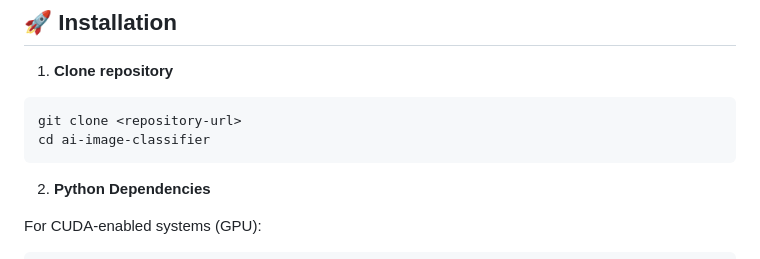
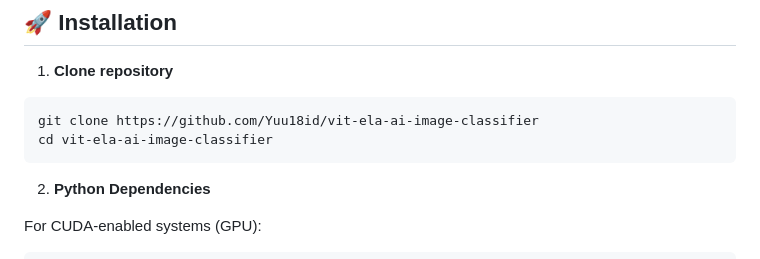
Before and after one commit to Yuu18id/vit-ela-ai-image-classifier, a Markdown page: README.md, the part around the change. Rendered like a GitHub page.

````diff
--- a/README.md
+++ b/README.md
@@ -28,8 +28,8 @@ A web application for image classification using Vision Transformer (ViT) with E
 
 1. **Clone repository**
 ```bash
-git clone <repository-url>
-cd ai-image-classifier
+git clone https://github.com/Yuu18id/vit-ela-ai-image-classifier
+cd vit-ela-ai-image-classifier
 ```
 
 2. **Python Dependencies**
````
